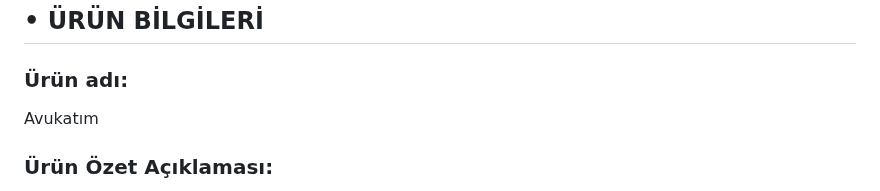
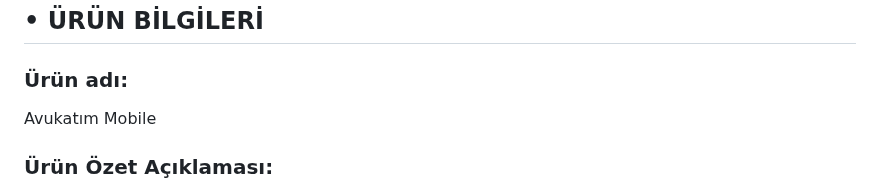
Before and after one commit to merveeduman/oua_bootcamp, a Markdown page: README.md, the part around the change. GitHub-like rendering.

```diff
--- a/README.md
+++ b/README.md
@@ -9,7 +9,7 @@ Müberra Sinem - Developer
 
 ## • ÜRÜN BİLGİLERİ
 ### Ürün adı:
-Avukatım
+Avukatım Mobile
 
 ### Ürün Özet Açıklaması:
 Avukatım, danışanların ceplerindeki, her seviyedeki ve ilgili alanlardaki hukuki olayları ücretsiz ve ücretli olarak danışabilecekleri hukuki danışmanlık ofisidir.
```
